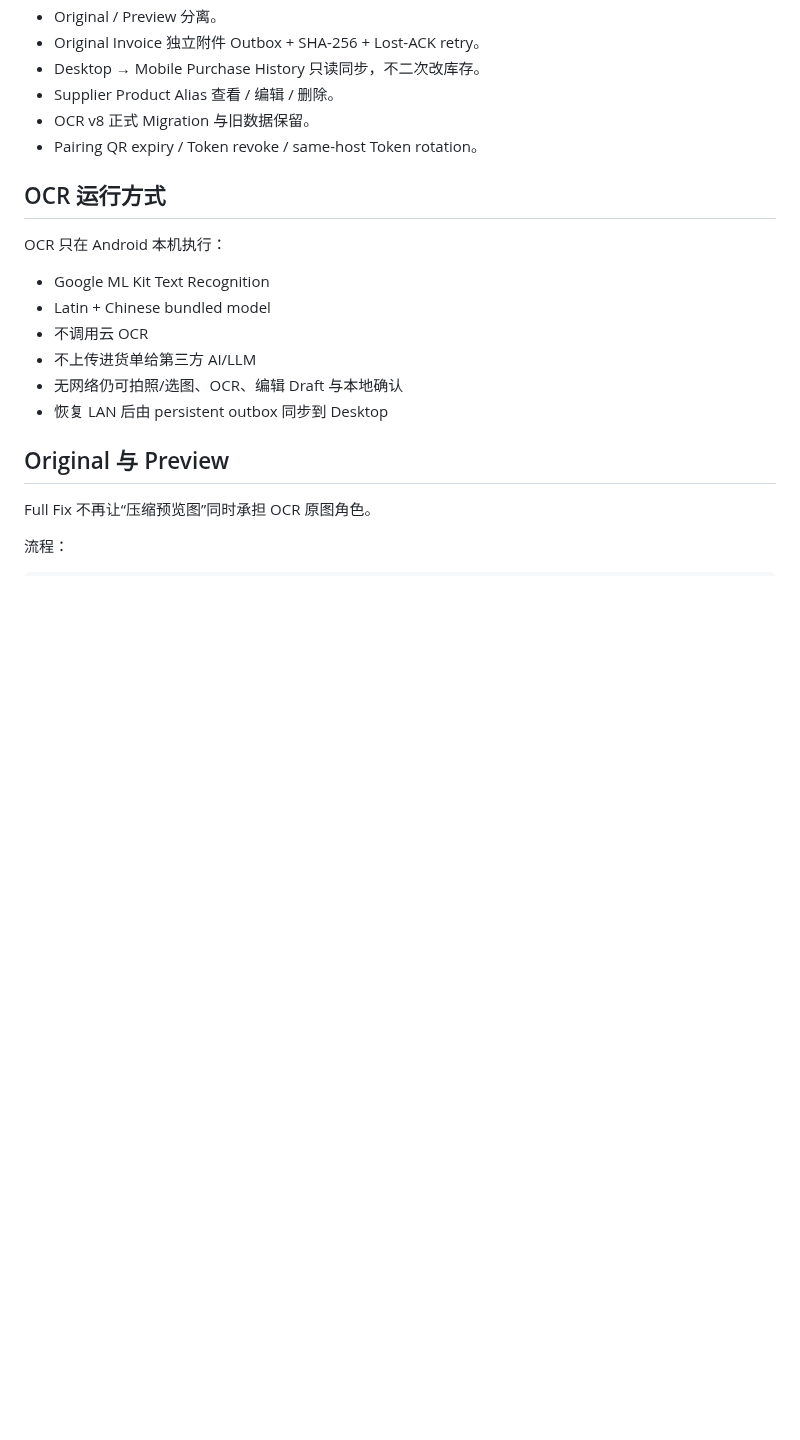
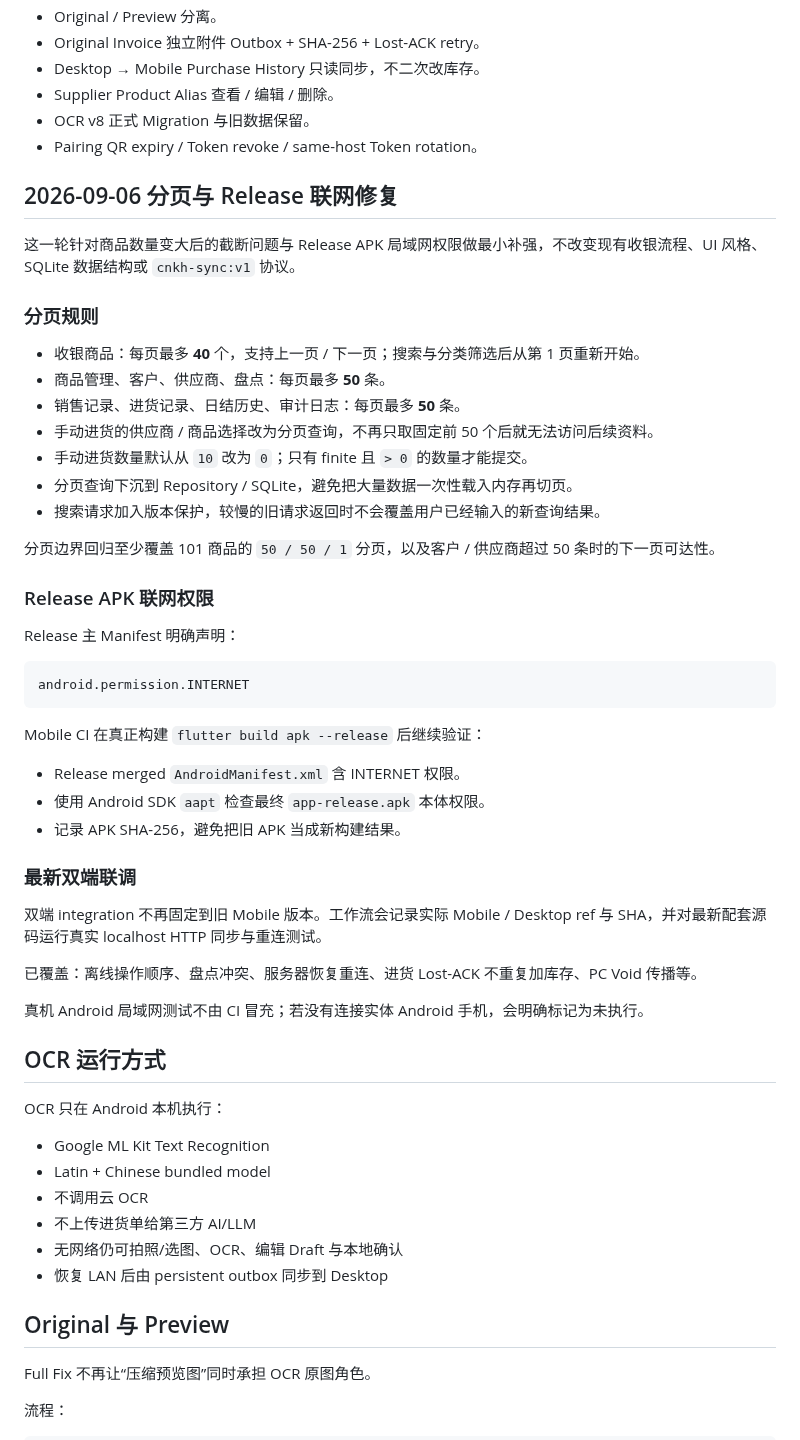
Before and after one commit to tyz11234/CNKH_POS_Mobile_APK, a Markdown page: README.md, the part around the change. Drawn GitHub-style; blank space fills up the shorter version.

Commit message:
Document pagination and release networking fixes

````diff
--- a/README.md
+++ b/README.md
@@ -35,6 +35,44 @@
 - Supplier Product Alias 查看 / 编辑 / 删除。
 - OCR v8 正式 Migration 与旧数据保留。
 - Pairing QR expiry / Token revoke / same-host Token rotation。
+
+## 2026-09-06 分页与 Release 联网修复
+
+这一轮针对商品数量变大后的截断问题与 Release APK 局域网权限做最小补强，不改变现有收银流程、UI 风格、SQLite 数据结构或 `cnkh-sync:v1` 协议。
+
+### 分页规则
+
+- 收银商品：每页最多 **40** 个，支持上一页 / 下一页；搜索与分类筛选后从第 1 页重新开始。
+- 商品管理、客户、供应商、盘点：每页最多 **50** 条。
+- 销售记录、进货记录、日结历史、审计日志：每页最多 **50** 条。
+- 手动进货的供应商 / 商品选择改为分页查询，不再只取固定前 50 个后就无法访问后续资料。
+- 手动进货数量默认从 `10` 改为 `0`；只有 finite 且 `> 0` 的数量才能提交。
+- 分页查询下沉到 Repository / SQLite，避免把大量数据一次性载入内存再切页。
+- 搜索请求加入版本保护，较慢的旧请求返回时不会覆盖用户已经输入的新查询结果。
+
+分页边界回归至少覆盖 101 商品的 `50 / 50 / 1` 分页，以及客户 / 供应商超过 50 条时的下一页可达性。
+
+### Release APK 联网权限
+
+Release 主 Manifest 明确声明：
+
+```text
+android.permission.INTERNET
+```
+
+Mobile CI 在真正构建 `flutter build apk --release` 后继续验证：
+
+- Release merged `AndroidManifest.xml` 含 INTERNET 权限。
+- 使用 Android SDK `aapt` 检查最终 `app-release.apk` 本体权限。
+- 记录 APK SHA-256，避免把旧 APK 当成新构建结果。
+
+### 最新双端联调
+
+双端 integration 不再固定到旧 Mobile 版本。工作流会记录实际 Mobile / Desktop ref 与 SHA，并对最新配套源码运行真实 localhost HTTP 同步与重连测试。
+
+已覆盖：离线操作顺序、盘点冲突、服务器恢复重连、进货 Lost-ACK 不重复加库存、PC Void 传播等。
+
+真机 Android 局域网测试不由 CI 冒充；若没有连接实体 Android 手机，会明确标记为未执行。
 
 ## OCR 运行方式
 
````
